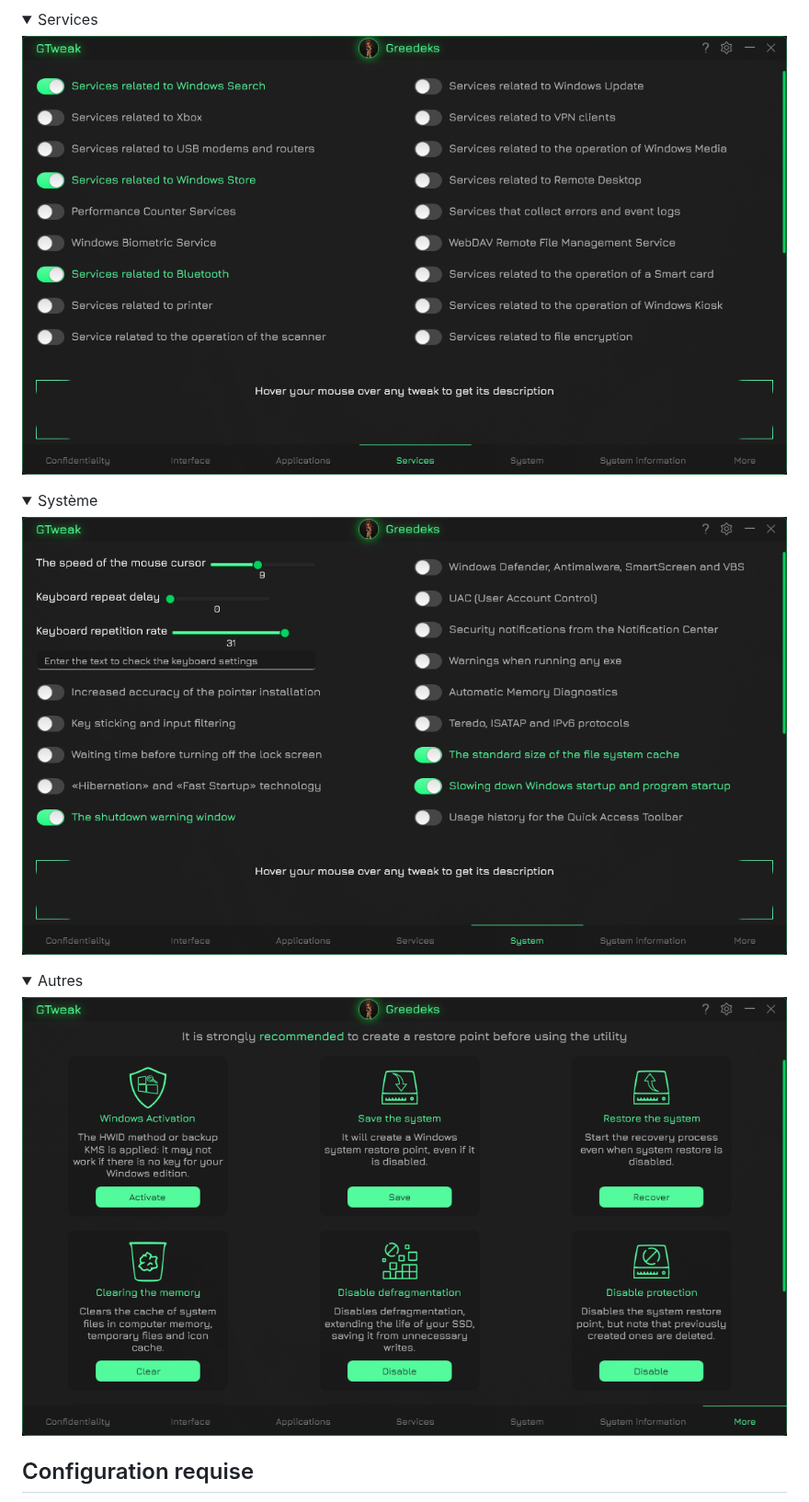
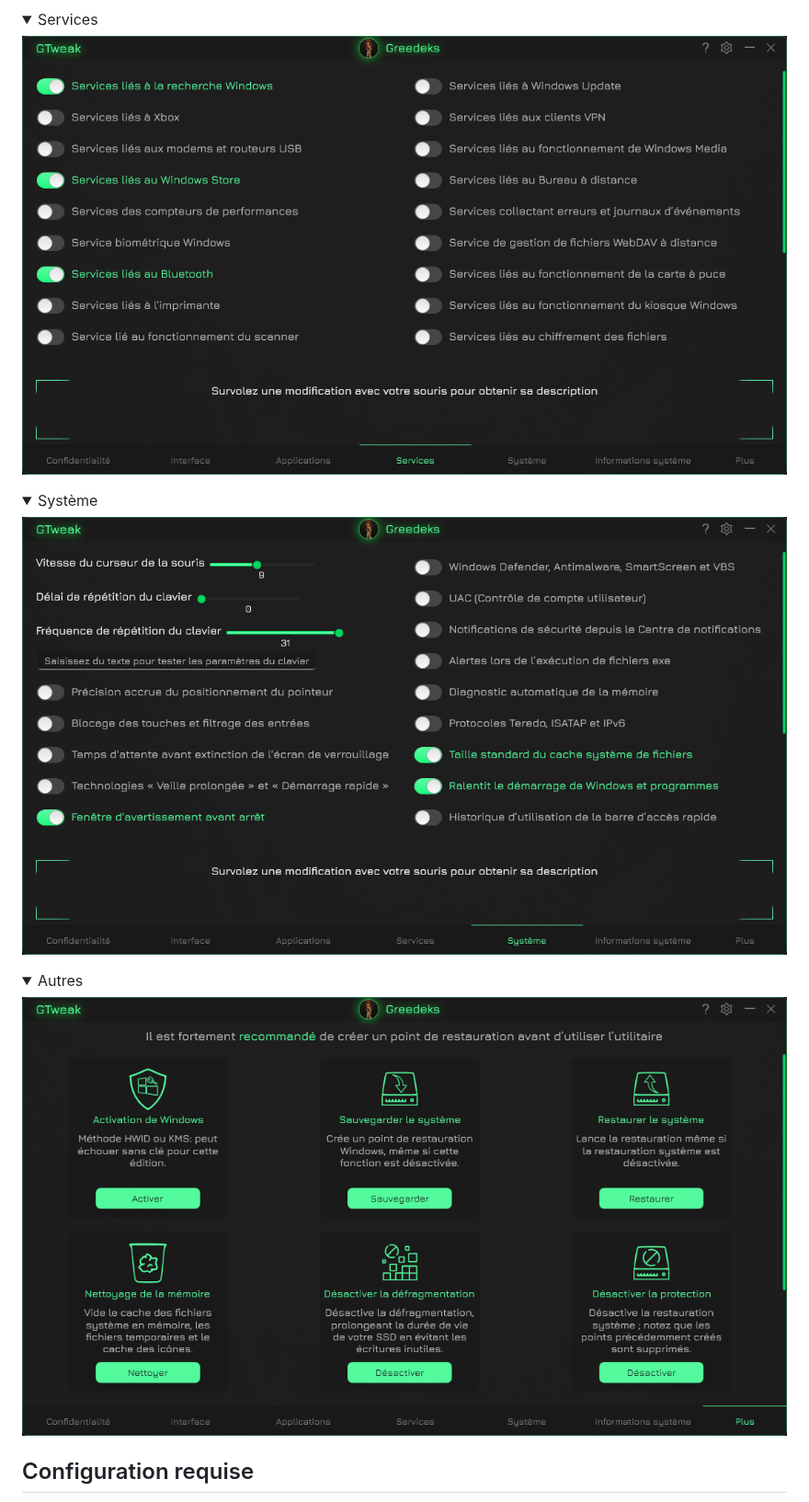
Before and after one commit to Greedeks/GTweak, a Markdown page: README-fr.md, the part around one of its changes. Shown at 92% size. Rendered like a GitHub page; pictures changed too: .github/fr/More.png (added), .github/fr/Services.png (added), .github/fr/System.png (added); folded sections open.

```diff
--- a/README-fr.md
+++ b/README-fr.md
@@ -82,15 +82,15 @@
 </details>
 <details>
   <summary> Services </summary>
-  <img src="https://github.com/Greedeks/GTweak/blob/main/.github/en/Services.png"/>
+  <img src="https://github.com/Greedeks/GTweak/blob/main/.github/fr/Services.png"/>
 </details>
 <details>
   <summary> Système </summary>
-  <img src="https://github.com/Greedeks/GTweak/blob/main/.github/en/System.png"/>
+  <img src="https://github.com/Greedeks/GTweak/blob/main/.github/fr/System.png"/>
 </details>
 <details>
   <summary> Autres </summary>
-  <img src="https://github.com/Greedeks/GTweak/blob/main/.github/en/More.png"/>
+  <img src="https://github.com/Greedeks/GTweak/blob/main/.github/fr/More.png"/>
 </details>
 
 <h2> Configuration requise </h2>
```
Also changed, not shown: other parts of README-fr.md (+3 -3 lines), .github/fr/Applications.png (added), .github/fr/Confidentiality.png (added), .github/fr/Interface.png (added).
